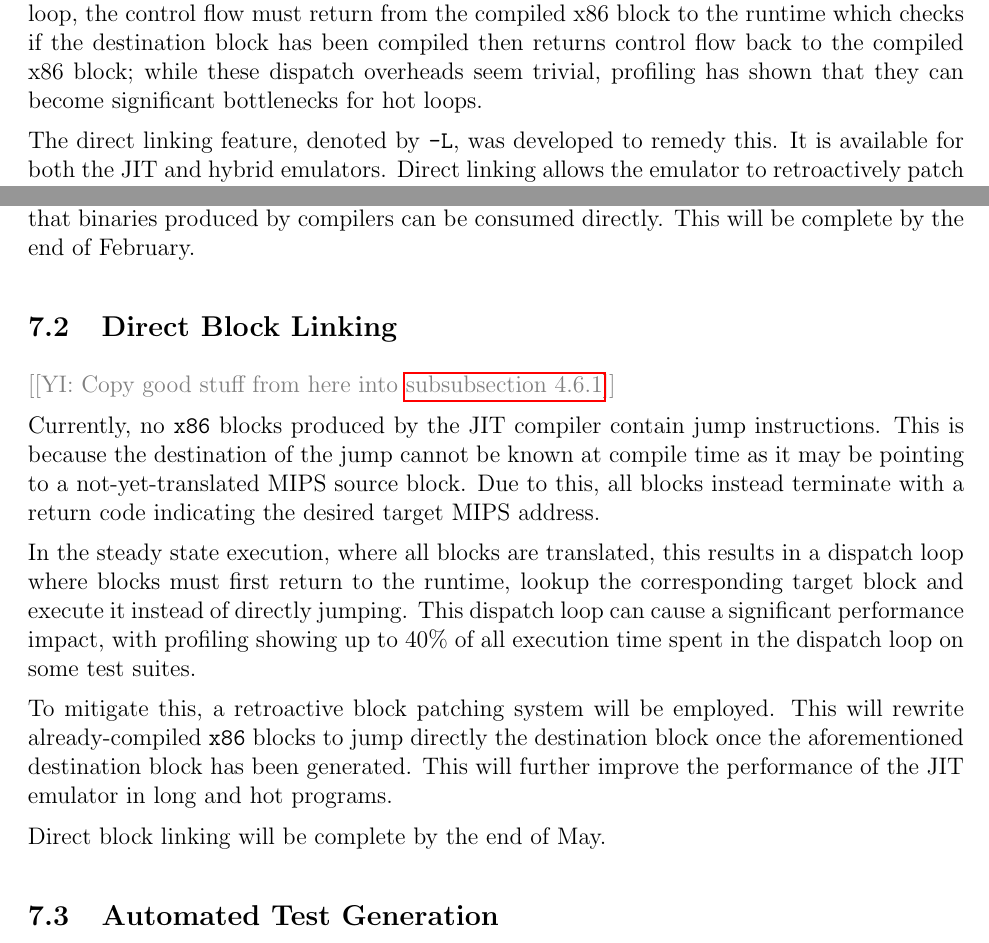
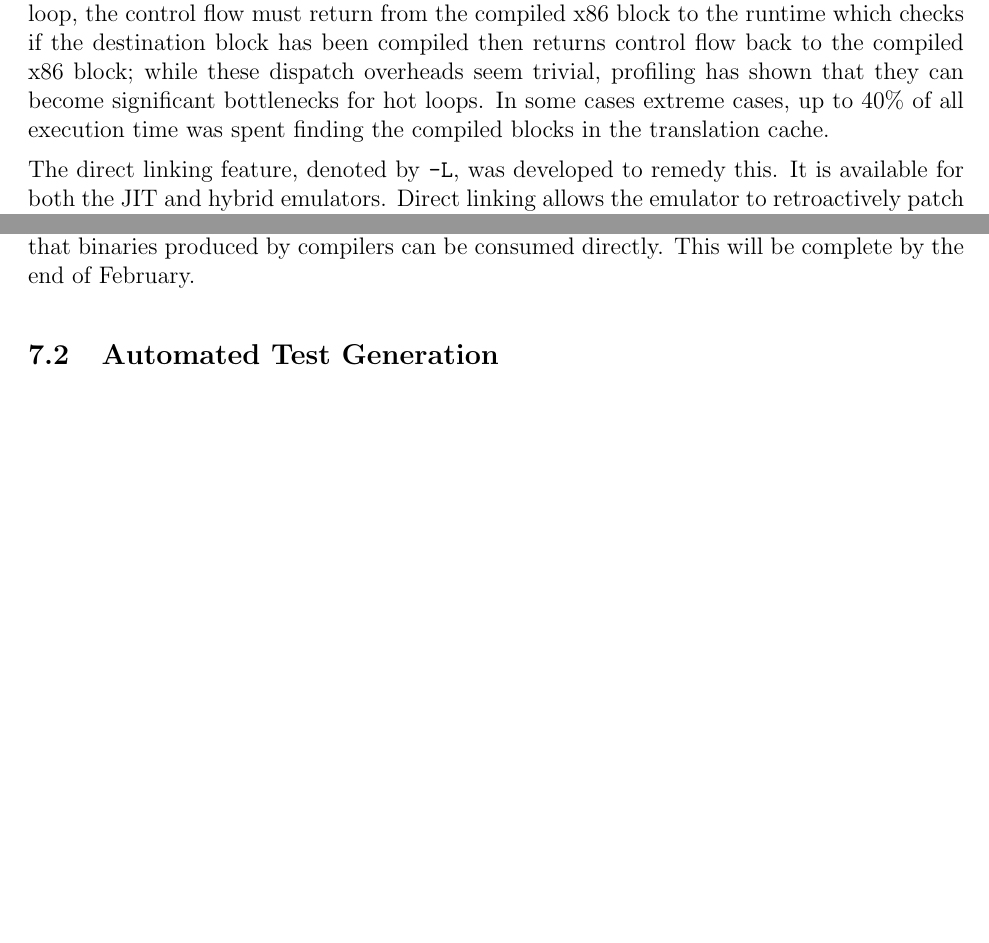
Before and after one commit to QFSW/JiTBoy-Dissertation, a LaTeX paper (main.tex, which reads sections/implementation/optimisations/direct_linking.tex, sections/plan/direct.tex): two parts of pages 33 and 58 of 67, joined at a grey line, cut so that both start at the same text, the shorter picture padded with empty space. Compiled offline with pdfLaTeX.

Commit message:
Removed -L plan section

```diff
--- a/sections/implementation/optimisations/direct_linking.tex
+++ b/sections/implementation/optimisations/direct_linking.tex
@@ -3,7 +3,7 @@
 
 As described in \autoref{section:jit-arch}, each compiled host block terminates by returning the target MIPS address; this implementation is required for supporting branching as the desired MIPS address may not yet have a corresponding compiled x86 block. By first returning to the runtime the desired block can first be compiled if necessary.
 
-While this provides flexibility, it does lead to non-ideal performance once the necessary blocks have been compiled. \autoref{figure:jit-steady} illustrates the execution flow of the JIT emulator when all the relevant blocks have been compiled. In some cases, such as loops in the source code, this leads to an undesirably large overhead in the emulation. This is because for every iteration of the loop, the control flow must return from the compiled x86 block to the runtime which checks if the destination block has been compiled then returns control flow back to the compiled x86 block; while these dispatch overheads seem trivial, profiling has shown that they can become significant bottlenecks for hot loops.
+While this provides flexibility, it does lead to non-ideal performance once the necessary blocks have been compiled. \autoref{figure:jit-steady} illustrates the execution flow of the JIT emulator when all the relevant blocks have been compiled. In some cases, such as loops in the source code, this leads to an undesirably large overhead in the emulation. This is because for every iteration of the loop, the control flow must return from the compiled x86 block to the runtime which checks if the destination block has been compiled then returns control flow back to the compiled x86 block; while these dispatch overheads seem trivial, profiling has shown that they can become significant bottlenecks for hot loops. In some cases extreme cases, up to 40\% of all execution time was spent finding the compiled blocks in the translation cache.
 
 The direct linking feature, denoted by \texttt{-L}, was developed to remedy this. It is available for both the JIT and hybrid emulators. Direct linking allows the emulator to retroactively patch the end of the block to have a native jump to its target x86 block instead of returning to the runtime. This allows the emulated program to eventually become a native x86 program that does not require the runtime for dispatching, but is still able to use the runtime to compile and dispatch to unseen blocks.
 
--- a/sections/plan/direct.tex
+++ /dev/null
@@ -1,11 +0,0 @@
-\subsection{Direct Block Linking}
-
-\YIComment{Copy good stuff from here into \autoref{section:direct-linking}}
-
-Currently, no \texttt{x86} blocks produced by the JIT compiler contain jump instructions. This is because the destination of the jump cannot be known at compile time as it may be pointing to a not-yet-translated MIPS source block. Due to this, all blocks instead terminate with a return code indicating the desired target MIPS address.
-
-In the steady state execution, where all blocks are translated, this results in a dispatch loop where blocks must first return to the runtime, lookup the corresponding target block and execute it instead of directly jumping. This dispatch loop can cause a significant performance impact, with profiling showing up to 40\% of all execution time spent in the dispatch loop on some test suites.
-
-To mitigate this, a retroactive block patching system will be employed. This will rewrite already-compiled \texttt{x86} blocks to jump directly the destination block once the aforementioned destination block has been generated. This will further improve the performance of the JIT emulator in long and hot programs.
-
-Direct block linking will be complete by the end of May.
```
Also changed, not shown: sections/plan/plan.tex (+0 -1 lines).
